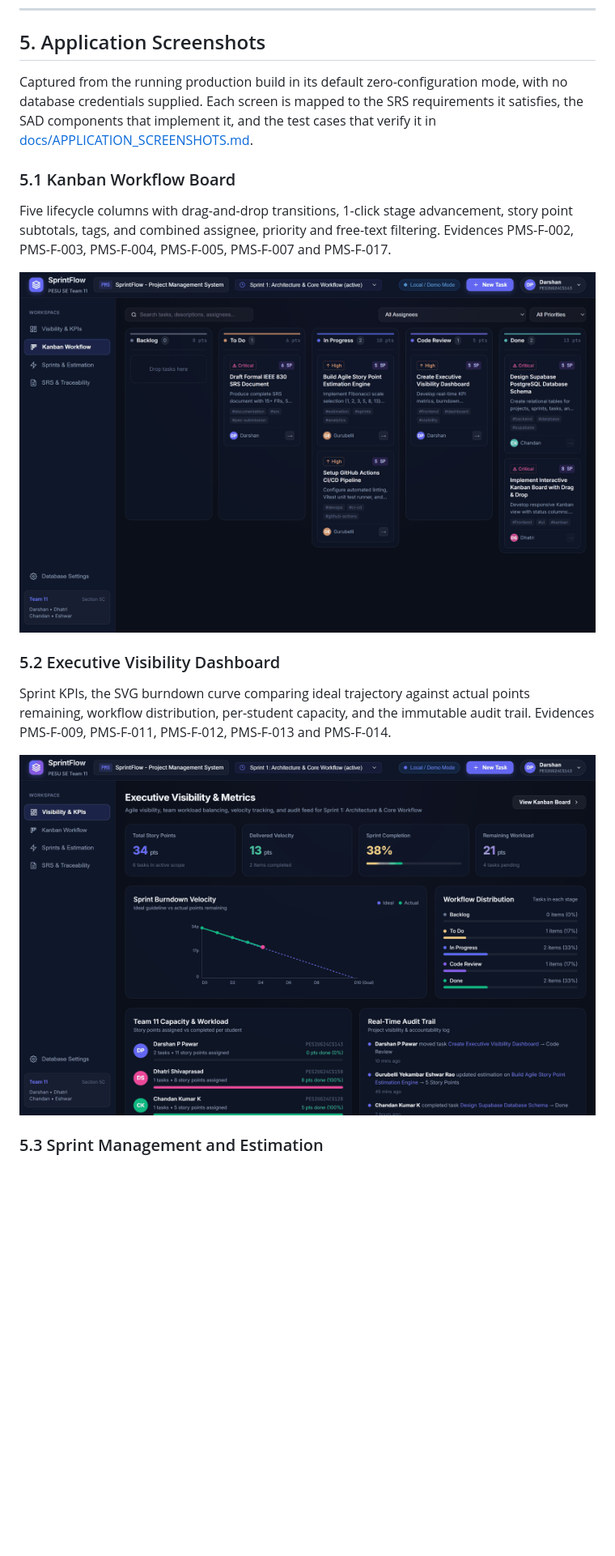
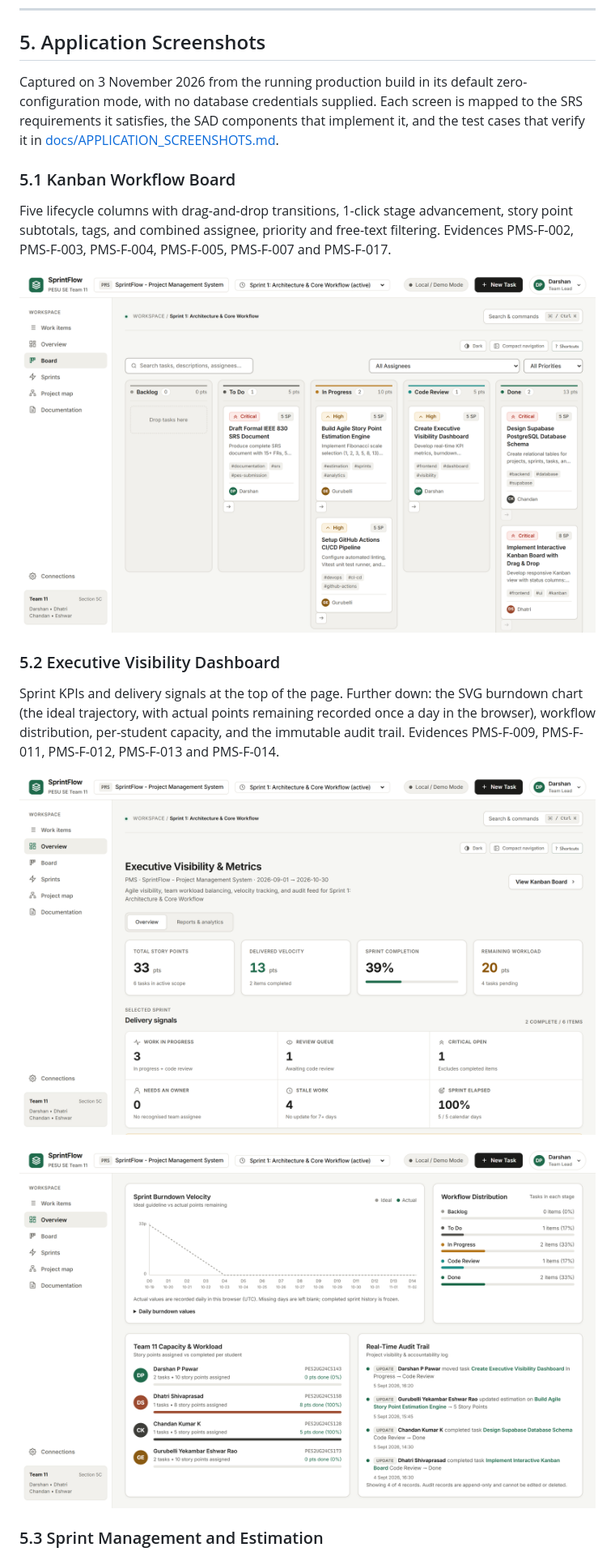
Before and after one commit to Darshanpawar7/SE-SRS, a Markdown page: README.md, the part around the change. Shown at 81% size. Drawn GitHub-style; pictures changed too: docs/screenshots/01-kanban-board.png, docs/screenshots/02-dashboard-kpis.png, docs/screenshots/02b-dashboard-burndown.png (added); blank space fills up the shorter version.

```diff
--- a/README.md
+++ b/README.md
@@ -145,10 +145,10 @@ The application adopts a decoupled, reactive architecture:
 
 ## 5. Application Screenshots
 
-Captured from the running production build in its default zero-configuration mode, with no
-database credentials supplied. Each screen is mapped to the SRS requirements it satisfies,
-the SAD components that implement it, and the test cases that verify it in
-[docs/APPLICATION_SCREENSHOTS.md](docs/APPLICATION_SCREENSHOTS.md).
+Captured on 3 November 2026 from the running production build in its default
+zero-configuration mode, with no database credentials supplied. Each screen is mapped to
+the SRS requirements it satisfies, the SAD components that implement it, and the test
+cases that verify it in [docs/APPLICATION_SCREENSHOTS.md](docs/APPLICATION_SCREENSHOTS.md).
 
 ### 5.1 Kanban Workflow Board
 
@@ -160,11 +160,14 @@ Evidences PMS-F-002, PMS-F-003, PMS-F-004, PMS-F-005, PMS-F-007 and PMS-F-017.
 
 ### 5.2 Executive Visibility Dashboard
 
-Sprint KPIs, the SVG burndown curve comparing ideal trajectory against actual points
-remaining, workflow distribution, per-student capacity, and the immutable audit trail.
+Sprint KPIs and delivery signals at the top of the page. Further down: the SVG burndown
+chart (the ideal trajectory, with actual points remaining recorded once a day in the
+browser), workflow distribution, per-student capacity, and the immutable audit trail.
 Evidences PMS-F-009, PMS-F-011, PMS-F-012, PMS-F-013 and PMS-F-014.
 
 ![Executive visibility dashboard](docs/screenshots/02-dashboard-kpis.png)
+
+![Burndown, workflow distribution, team capacity and audit trail](docs/screenshots/02b-dashboard-burndown.png)
 
 ### 5.3 Sprint Management and Estimation
 
```
Also changed, not shown: docs/APPLICATION_SCREENSHOTS.md (+26 -13 lines), docs/screenshots/03-sprint-estimation.png, docs/screenshots/04-task-modal.png, docs/screenshots/05-database-settings.png.
